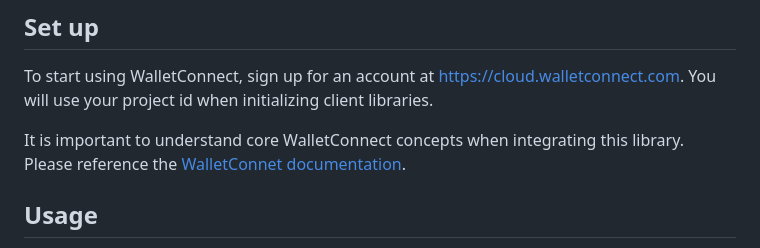
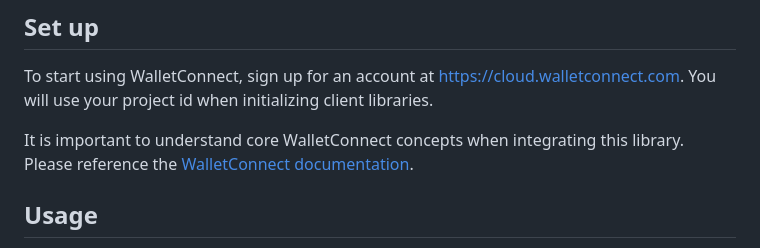
Before and after one commit to hgraph-io/hedera-walletconnect-utils, a Markdown page: README.md, the part around the change. Drawn GitHub-style.

```diff
--- a/README.md
+++ b/README.md
@@ -41,7 +41,7 @@ To start using WalletConnect, sign up for an account at <https://cloud.walletcon
 will use your project id when initializing client libraries.
 
 It is important to understand core WalletConnect concepts when integrating this library. Please
-reference the [WalletConnet documentation](https://docs.walletconnect.com/2.0/).
+reference the [WalletConnect documentation](https://docs.walletconnect.com/2.0/).
 
 ## Usage
 
```
